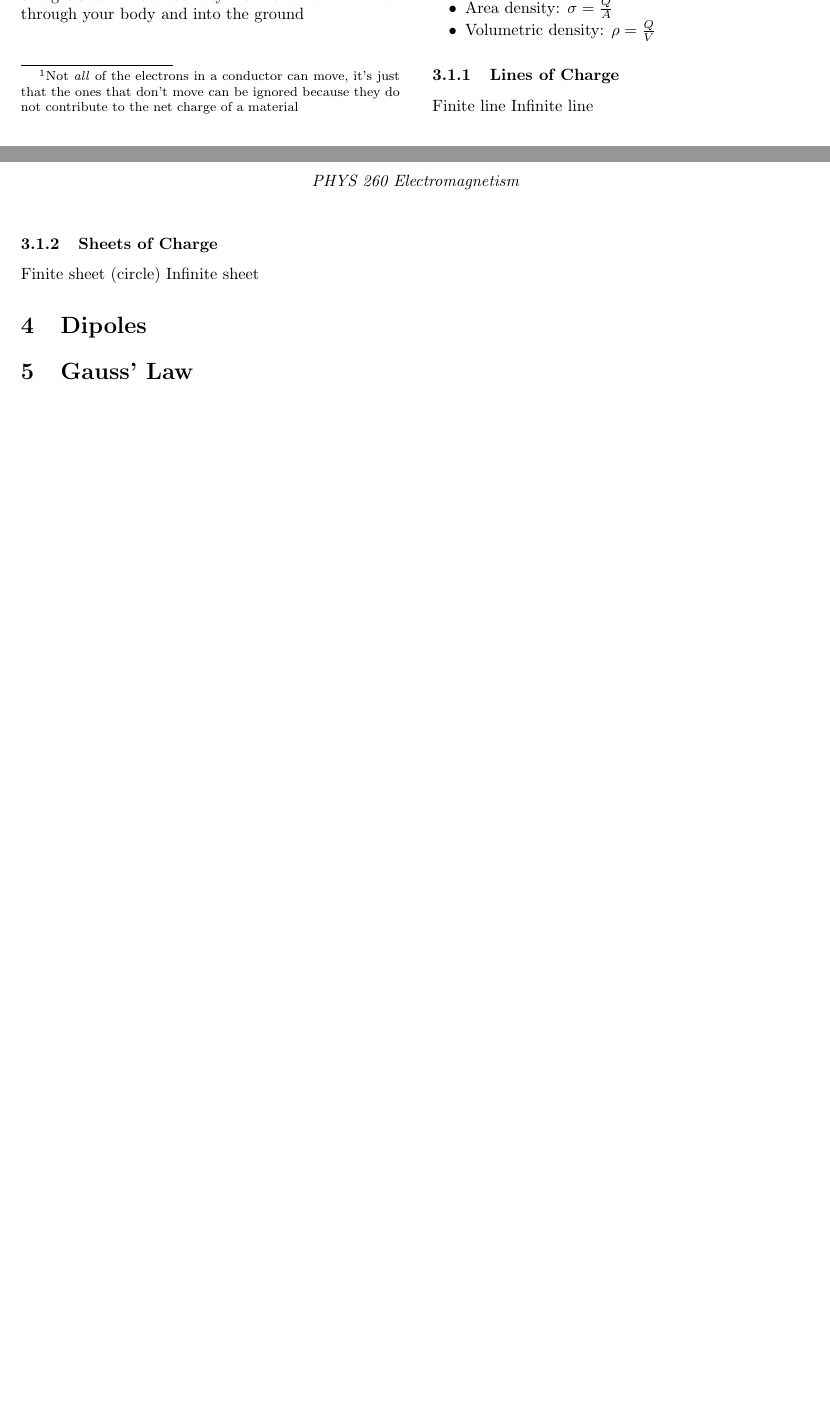
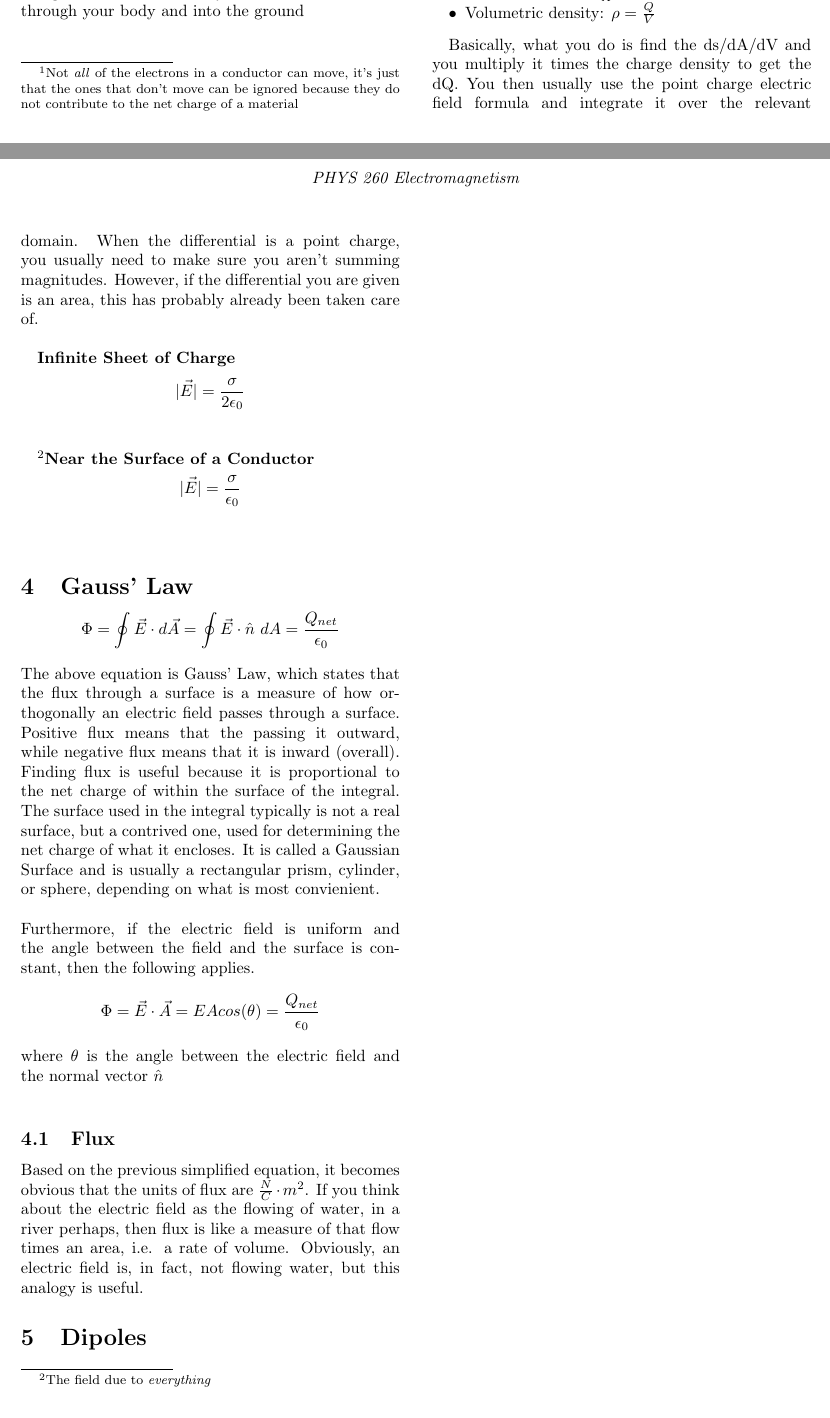
Before and after one commit to mileskent/PHYS260, a LaTeX document (main.tex): two parts of pages 1 and 2 of 2, joined at a grey line, cut at the place of the change. Compiled offline with pdfLaTeX.

Commit message:
Added to 21-22

```diff
--- a/main.tex
+++ b/main.tex
@@ -65,15 +65,28 @@
                 \item Volumetric density: $\rho = \frac{Q}{V}$
             \end{itemize}
 
-        \subsubsection{Lines of Charge}
-        Finite line
-        Infinite line
-        \subsubsection{Sheets of Charge}
-        Finite sheet (circle)
-        Infinite sheet
+            Basically, what you do is find the ds/dA/dV and you multiply it times the charge density to get the dQ. You then usually use the point charge electric field formula and integrate it over the relevant domain. When the differential is a point charge, you usually need to make sure you aren't summing magnitudes. However, if the differential you are given is an area, this has probably already been taken care of.\\
+
+            \textbf{Infinite Sheet of Charge}
+            $$|\vec{E}| = \frac{\sigma}{2\epsilon_0}$$\\
+
+        \textbf{\footnote{The field due to \textit{everything}}{Near the Surface of a Conductor}}
+            $$|\vec{E}| = \frac{\sigma}{\epsilon_0}$$\\
+
+    \section{Gauss' Law}
+    $$\Phi = \oint \vec{E} \cdot d\vec{A} = \oint \vec{E} \cdot \hat{n}\ dA = \frac{Q_{net}}{\epsilon_0}$$\\
+    The above equation is Gauss' Law, which states that the flux through a surface is a measure of how orthogonally an electric field passes through a surface. Positive flux means that the passing it outward, while negative flux means that it is inward (overall). Finding flux is useful because it is proportional to the net charge of within the surface of the integral. The surface used in the integral typically is not a real surface, but a contrived one, used for determining the net charge of what it encloses. It is called a Gaussian Surface and is usually a rectangular prism, cylinder, or sphere, depending on what is most convienient.\\ \\
+    Furthermore, if the electric field is uniform and the angle between the field and the surface is constant, then the following applies.\\
+    $$\Phi = \vec{E} \cdot \vec{A} = EAcos(\theta) = \frac{Q_{net}}{\epsilon_0}$$\\
+    where $\theta$ is the angle between the electric field and the normal vector $\hat{n}$\\
+
+        \subsection{Flux}
+        Based on the previous simplified equation, it becomes obvious that the units of flux are $\frac{N}{C} \cdot{m^2}$. If you think about the electric field as the flowing of water, in a river perhaps, then flux is like a measure of that flow times an area, i.e. a rate of volume. Obviously, an electric field is, in fact, not flowing water, but this analogy is useful.
+
 
     \section{Dipoles}
 
-    \section{Gauss' Law}
+
+
 
 \end{document}
```
Also changed, not shown: main.pdf.
